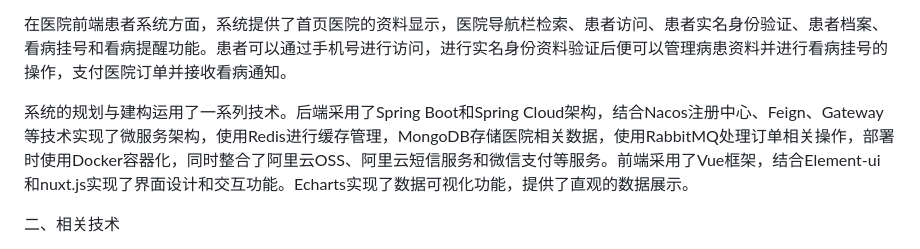
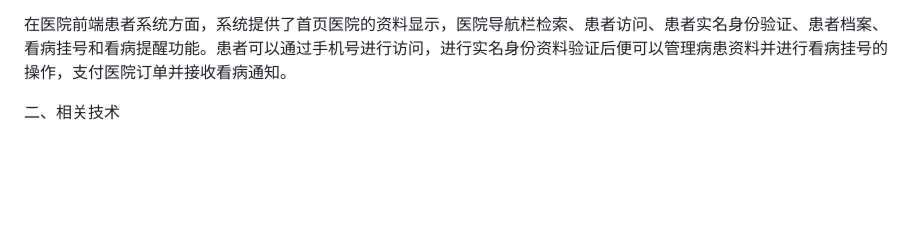
Before and after one commit to dazhuangli88/AppointmentRegistration_Parent, a Markdown page: README.md, the part around the change. Drawn GitHub-style; blank space fills up the shorter version.

```diff
--- a/README.md
+++ b/README.md
@@ -13,8 +13,6 @@
 在医院后端管理系统方面,可以对五个组件进行操作，分别有医院营运、数据治理、病患监护、订单处理、统计分析。医院的营运组件包括医院目录的设置、查阅等操作；数据治理组件包括数据字表的目录树形显示、数据的录入和数据的输出；患者监护组件包括患者目录、对患者资料进行验证审核等的操作。订单处理组件包括患者的订单目录的操作；统计分析组件包括计算患者看病挂号量总和的的操作。
 
 在医院前端患者系统方面，系统提供了首页医院的资料显示，医院导航栏检索、患者访问、患者实名身份验证、患者档案、看病挂号和看病提醒功能。患者可以通过手机号进行访问，进行实名身份资料验证后便可以管理病患资料并进行看病挂号的操作，支付医院订单并接收看病通知。
-
-系统的规划与建构运用了一系列技术。后端采用了Spring Boot和Spring Cloud架构，结合Nacos注册中心、Feign、Gateway等技术实现了微服务架构，使用Redis进行缓存管理，MongoDB存储医院相关数据，使用RabbitMQ处理订单相关操作，部署时使用Docker容器化，同时整合了阿里云OSS、阿里云短信服务和微信支付等服务。前端采用了Vue框架，结合Element-ui和nuxt.js实现了界面设计和交互功能。Echarts实现了数据可视化功能，提供了直观的数据展示。
 
 二、相关技术
 
```
